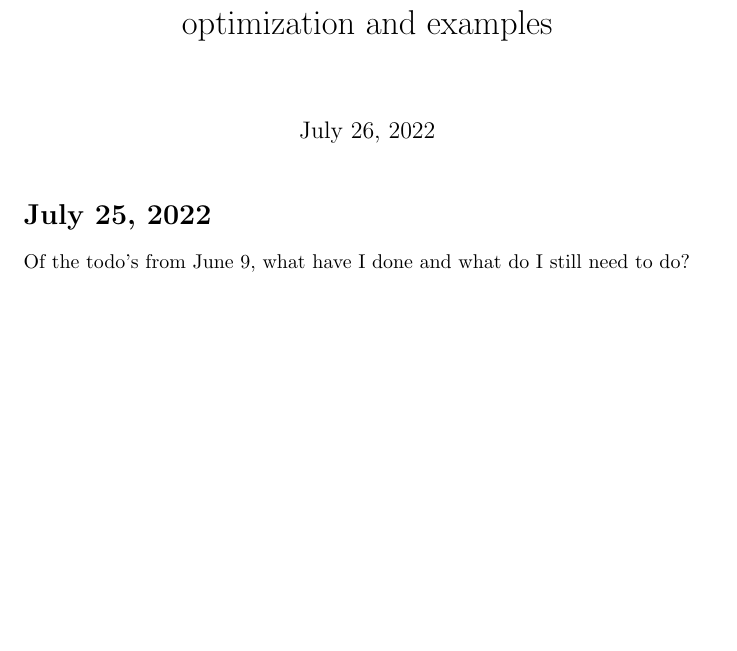
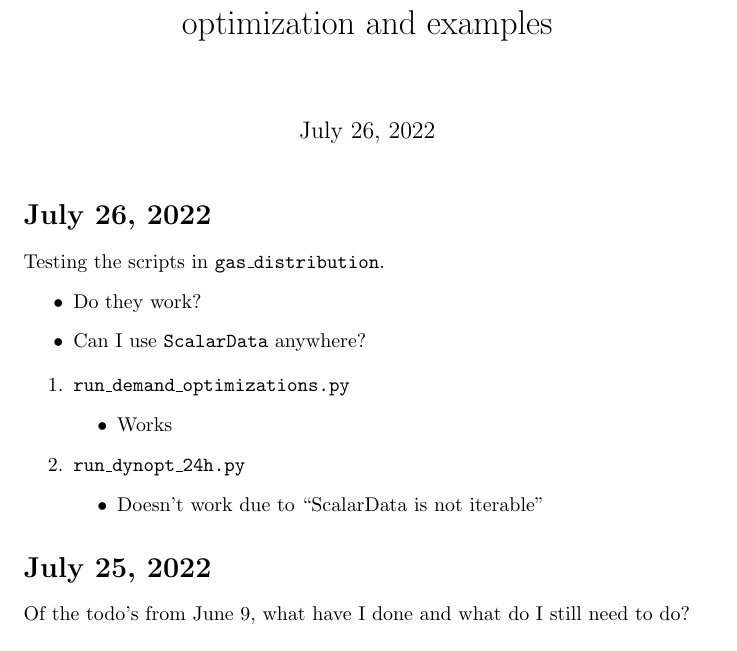
Before and after one commit to Robbybp/nmpc_examples, a LaTeX document (log/log.tex): part of page 1 of 9, cut so that both start at the same text, the shorter picture padded with empty space. Compiled offline with pdfLaTeX.

Commit message:
update log

```diff
--- a/log/log.tex
+++ b/log/log.tex
@@ -9,6 +9,23 @@
 
 \begin{document}
 \maketitle
+
+\section{July 26, 2022}
+Testing the scripts in \texttt{gas\_distribution}.
+\begin{itemize}
+  \item Do they work?
+  \item Can I use \texttt{ScalarData} anywhere?
+\end{itemize}
+\begin{enumerate}
+  \item \texttt{run\_demand\_optimizations.py}
+    \begin{itemize}
+      \item Works
+    \end{itemize}
+  \item \texttt{run\_dynopt\_24h.py}
+    \begin{itemize}
+      \item Doesn't work due to ``ScalarData is not iterable''
+    \end{itemize}
+\end{enumerate}
 
 \section{July 25, 2022}
 Of the todo's from June 9, what have I done and what do I still need to do?
```
